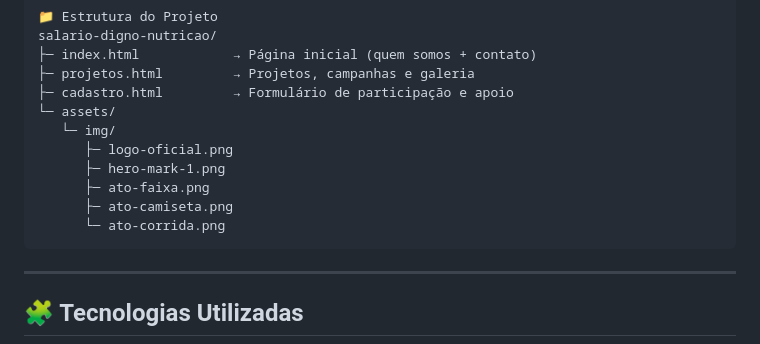
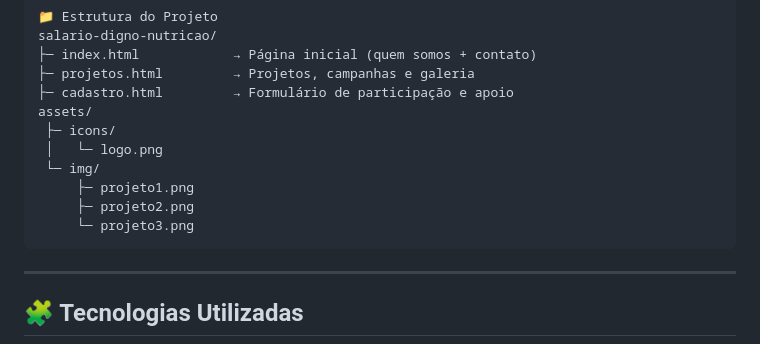
Before and after one commit to esdrasoliwerr/salariodignonutricao, a Markdown page: README.md, the part around the change. Rendered like a GitHub page.

```diff
--- a/README.md
+++ b/README.md
@@ -30,13 +30,13 @@ salario-digno-nutricao/
 ├─ index.html            → Página inicial (quem somos + contato)
 ├─ projetos.html         → Projetos, campanhas e galeria
 ├─ cadastro.html         → Formulário de participação e apoio
-└─ assets/
-   └─ img/
-      ├─ logo-oficial.png
-      ├─ hero-mark-1.png
-      ├─ ato-faixa.png
-      ├─ ato-camiseta.png
-      └─ ato-corrida.png
+assets/
+ ├─ icons/
+ │   └─ logo.png
+ └─ img/
+     ├─ projeto1.png
+     ├─ projeto2.png
+     └─ projeto3.png
 </pre>
 
 
```
